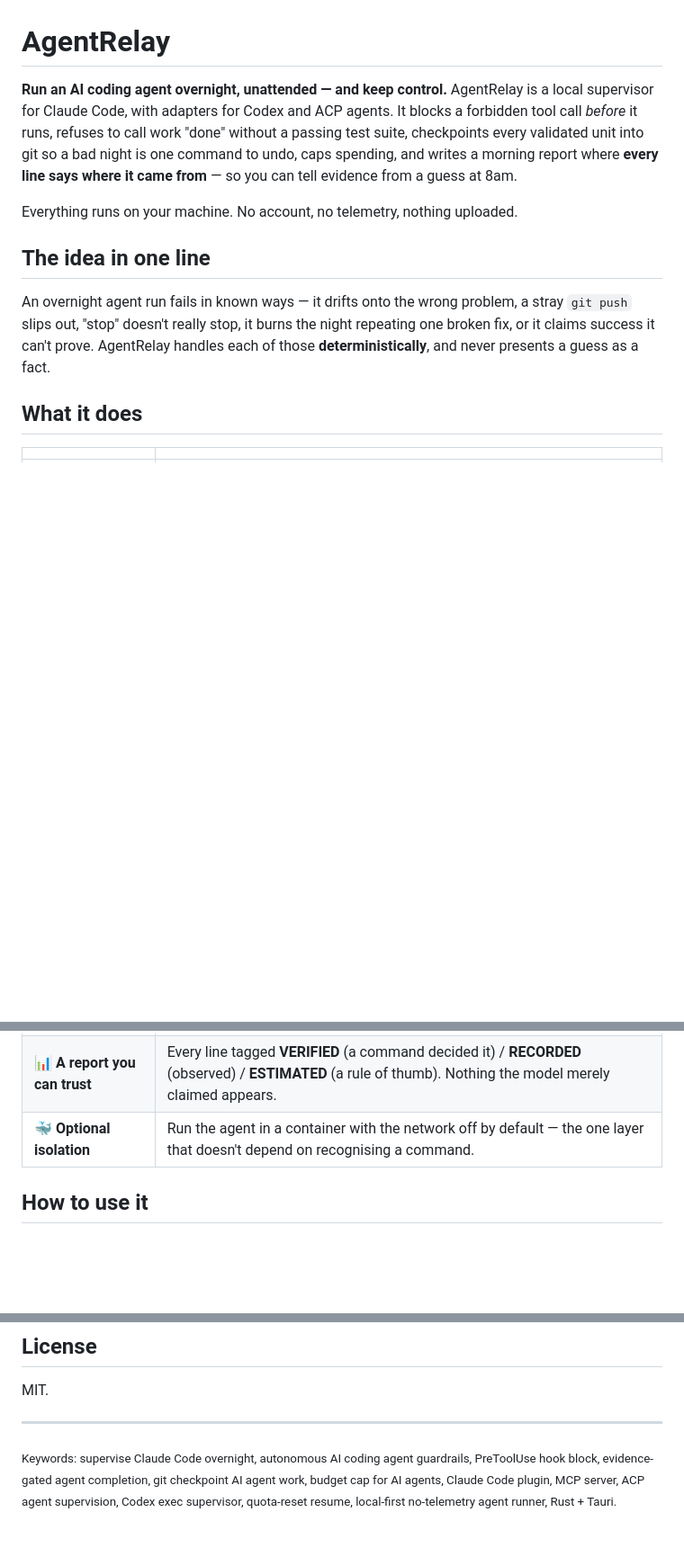
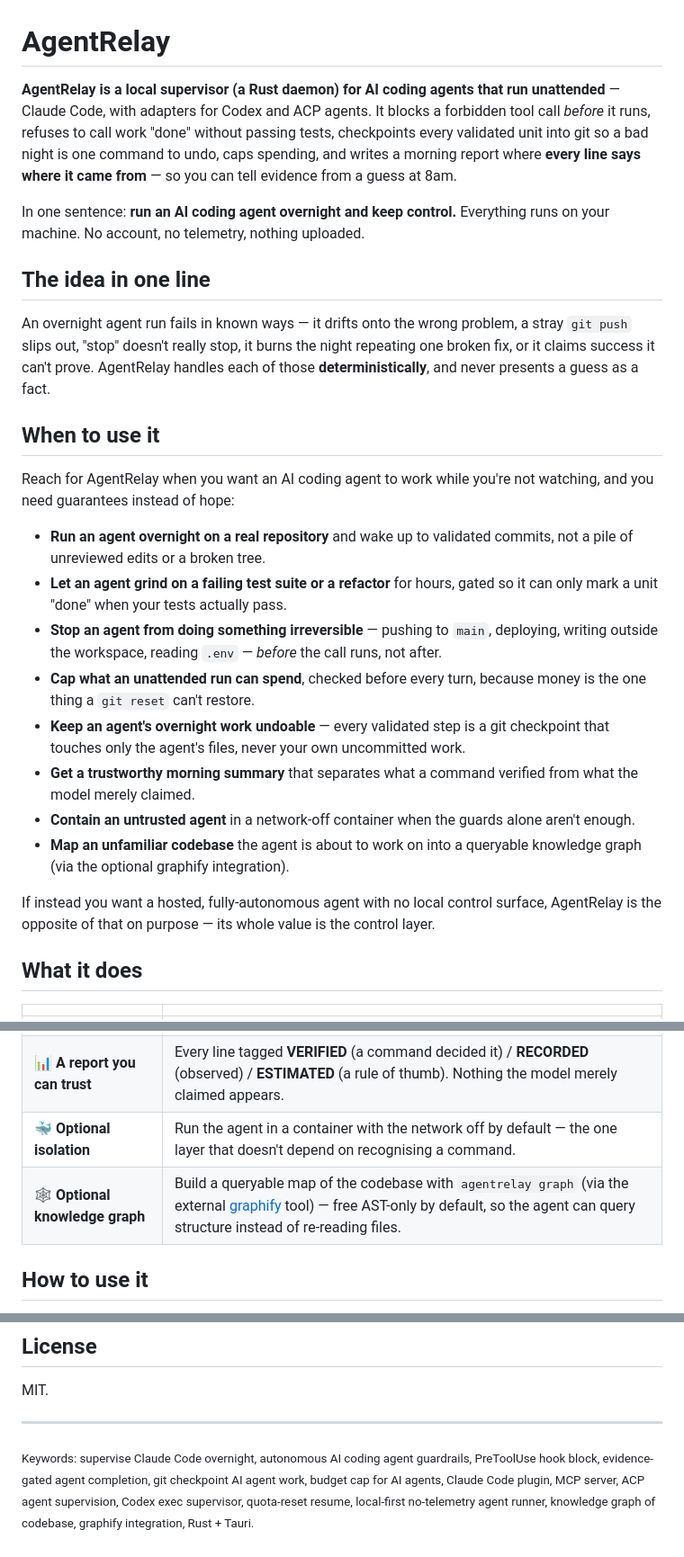
Before and after one commit to MalyStern/agentrelay, a Markdown page: README.md, 3 parts joined by grey strips. Shown at 90% size. Drawn GitHub-style; blank space fills up the shorter version.

Commit message:
readme: make it AI-agent-discoverable — crisp TL;DR + explicit use-cases
Tuned the README so an AI agent scanning the repo can match it to a user's question:
- The first sentence is now a clean machine-matchable definition ('AgentRelay is a
  local supervisor (a Rust daemon) for AI coding agents that run unattended'), not a
  call-to-action, so 'what is X' has a direct answer.
- New 'When to use it' section written as explicit problem -> solution use-cases (run
  overnight on a real repo, gate 'done' on tests, stop irreversible actions, cap spend,
  keep work undoable, trustworthy summary, contain untrusted agents, map a codebase) —
  the phrasings a user's request is likely to match.
- Added the knowledge-graph capability to the feature table and the keyword footer.

Deliberately did NOT adopt the suggested 'proxy middleware' framing — AgentRelay is a
supervisor/daemon, not a proxy, and an accurate description matches better than a
catchy wrong one. GitHub topics extended with llm, security, knowledge-graph,
overnight-automation.

```diff
--- a/README.md
+++ b/README.md
@@ -1,14 +1,14 @@
 # AgentRelay
 
-**Run an AI coding agent overnight, unattended — and keep control.** AgentRelay is a
-local supervisor for Claude Code, with adapters for Codex and ACP agents. It blocks a
-forbidden tool call *before* it runs, refuses to call work "done" without a passing
-test suite,
-checkpoints every validated unit into git so a bad night is one command to undo, caps
-spending, and writes a morning report where **every line says where it came from** —
-so you can tell evidence from a guess at 8am.
+**AgentRelay is a local supervisor (a Rust daemon) for AI coding agents that run
+unattended** — Claude Code, with adapters for Codex and ACP agents. It blocks a
+forbidden tool call *before* it runs, refuses to call work "done" without passing
+tests, checkpoints every validated unit into git so a bad night is one command to
+undo, caps spending, and writes a morning report where **every line says where it came
+from** — so you can tell evidence from a guess at 8am.
 
-Everything runs on your machine. No account, no telemetry, nothing uploaded.
+In one sentence: **run an AI coding agent overnight and keep control.** Everything runs
+on your machine. No account, no telemetry, nothing uploaded.
 
 ## The idea in one line
 
@@ -16,6 +16,31 @@ An overnight agent run fails in known ways — it drifts onto the wrong problem,
 `git push` slips out, "stop" doesn't really stop, it burns the night repeating one
 broken fix, or it claims success it can't prove. AgentRelay handles each of those
 **deterministically**, and never presents a guess as a fact.
+
+## When to use it
+
+Reach for AgentRelay when you want an AI coding agent to work while you're not
+watching, and you need guarantees instead of hope:
+
+- **Run an agent overnight on a real repository** and wake up to validated commits, not
+  a pile of unreviewed edits or a broken tree.
+- **Let an agent grind on a failing test suite or a refactor** for hours, gated so it
+  can only mark a unit "done" when your tests actually pass.
+- **Stop an agent from doing something irreversible** — pushing to `main`, deploying,
+  writing outside the workspace, reading `.env` — *before* the call runs, not after.
+- **Cap what an unattended run can spend**, checked before every turn, because money is
+  the one thing a `git reset` can't restore.
+- **Keep an agent's overnight work undoable** — every validated step is a git
+  checkpoint that touches only the agent's files, never your own uncommitted work.
+- **Get a trustworthy morning summary** that separates what a command verified from what
+  the model merely claimed.
+- **Contain an untrusted agent** in a network-off container when the guards alone
+  aren't enough.
+- **Map an unfamiliar codebase** the agent is about to work on into a queryable
+  knowledge graph (via the optional graphify integration).
+
+If instead you want a hosted, fully-autonomous agent with no local control surface,
+AgentRelay is the opposite of that on purpose — its whole value is the control layer.
 
 ## What it does
 
@@ -28,6 +53,7 @@ broken fix, or it claims success it can't prove. AgentRelay handles each of thos
 | 🌙 **Survives the night** | Reads the quota reset time to schedule around the wall, keeps the machine awake, and resumes without re-reading the whole repo. |
 | 📊 **A report you can trust** | Every line tagged **VERIFIED** (a command decided it) / **RECORDED** (observed) / **ESTIMATED** (a rule of thumb). Nothing the model merely claimed appears. |
 | 🐳 **Optional isolation** | Run the agent in a container with the network off by default — the one layer that doesn't depend on recognising a command. |
+| 🕸️ **Optional knowledge graph** | Build a queryable map of the codebase with `agentrelay graph` (via the external [graphify](https://pypi.org/project/graphifyy/) tool) — free AST-only by default, so the agent can query structure instead of re-reading files. |
 
 ## How to use it
 
@@ -118,5 +144,5 @@ MIT.
 <sub>Keywords: supervise Claude Code overnight, autonomous AI coding agent guardrails,
 PreToolUse hook block, evidence-gated agent completion, git checkpoint AI agent work,
 budget cap for AI agents, Claude Code plugin, MCP server, ACP agent supervision, Codex
-exec supervisor, quota-reset resume, local-first no-telemetry agent runner, Rust +
-Tauri.</sub>
+exec supervisor, quota-reset resume, local-first no-telemetry agent runner, knowledge
+graph of codebase, graphify integration, Rust + Tauri.</sub>
```
